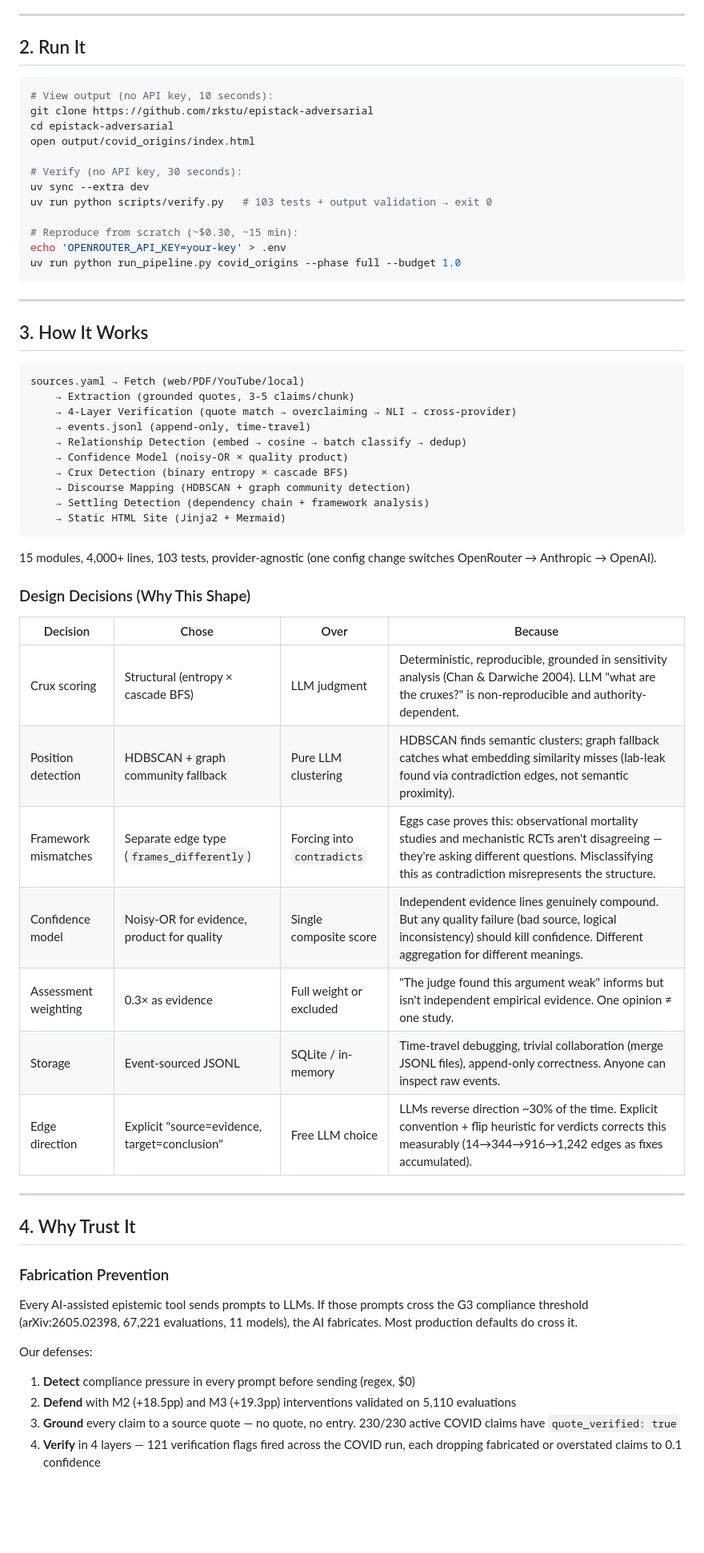
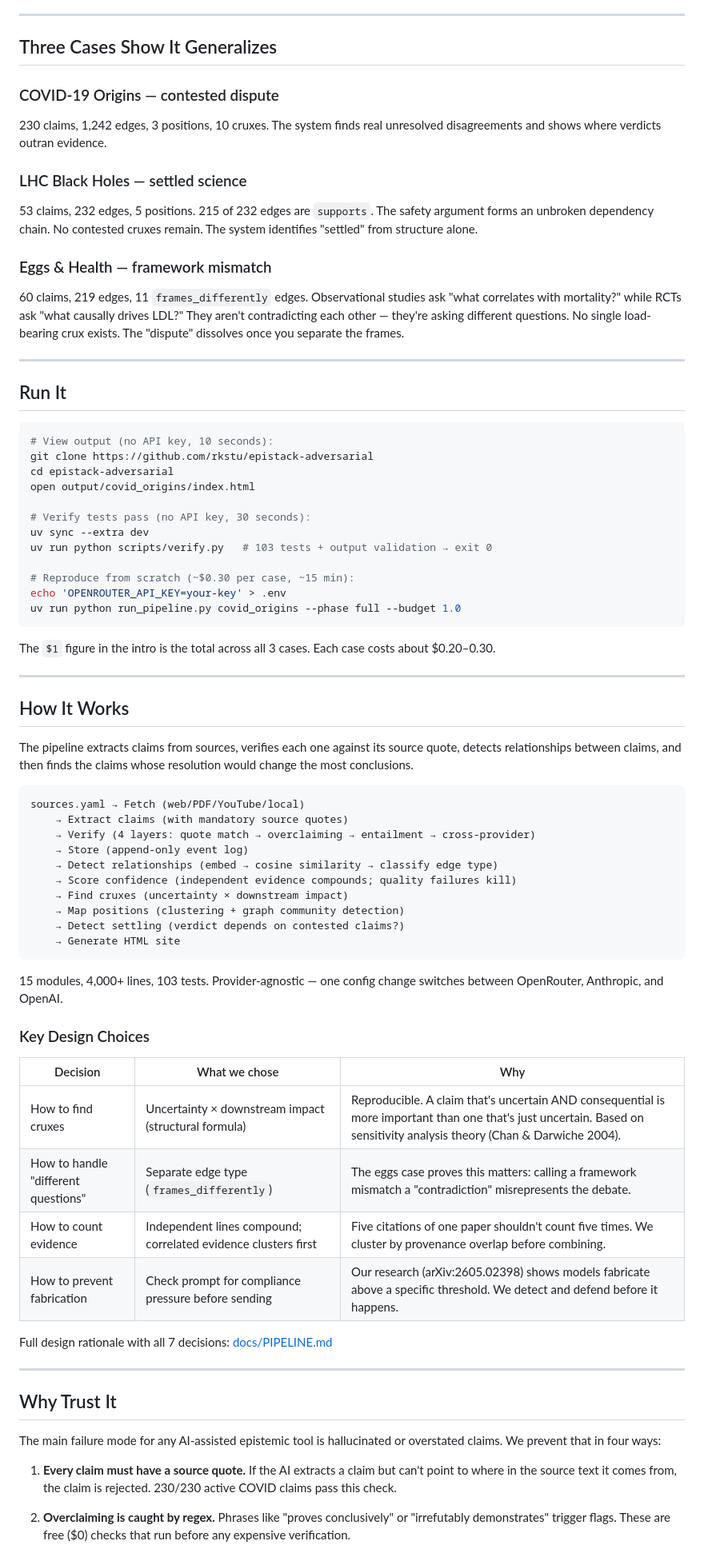
Before and after one commit to rkstu/epistack-adversarial, a Markdown page: docs/SUBMISSION.md, the part around one of its changes. Shown at 80% size. Drawn GitHub-style; blank space fills up the shorter version.

````diff
--- a/docs/SUBMISSION.md
+++ b/docs/SUBMISSION.md
@@ -46,7 +57,20 @@ The COVID site shows 3 positions (76 + 62 + 6 claims), 10 ranked cruxes, settlin
 
 ---
 
-## 2. Run It
+## Three Cases Show It Generalizes
+
+### COVID-19 Origins — contested dispute
+230 claims, 1,242 edges, 3 positions, 10 cruxes. The system finds real unresolved disagreements and shows where verdicts outran evidence.
+
+### LHC Black Holes — settled science
+53 claims, 232 edges, 5 positions. 215 of 232 edges are `supports`. The safety argument forms an unbroken dependency chain. No contested cruxes remain. The system identifies "settled" from structure alone.
+
+### Eggs & Health — framework mismatch
+60 claims, 219 edges, 11 `frames_differently` edges. Observational studies ask "what correlates with mortality?" while RCTs ask "what causally drives LDL?" They aren't contradicting each other — they're asking different questions. No single load-bearing crux exists. The "dispute" dissolves once you separate the frames.
+
+---
+
+## Run It
 
 ```bash
 # View output (no API key, 10 seconds):
@@ -54,57 +78,56 @@ git clone https://github.com/rkstu/epistack-adversarial
 cd epistack-adversarial
 open output/covid_origins/index.html
 
-# Verify (no API key, 30 seconds):
+# Verify tests pass (no API key, 30 seconds):
 uv sync --extra dev
 uv run python scripts/verify.py   # 103 tests + output validation → exit 0
 
-# Reproduce from scratch (~$0.30, ~15 min):
+# Reproduce from scratch (~$0.30 per case, ~15 min):
 echo 'OPENROUTER_API_KEY=your-key' > .env
 uv run python run_pipeline.py covid_origins --phase full --budget 1.0
 ```
 
+The `$1` figure in the intro is the total across all 3 cases. Each case costs about $0.20–0.30.
+
 ---
 
-## 3. How It Works
+## How It Works
+
+The pipeline extracts claims from sources, verifies each one against its source quote, detects relationships between claims, and then finds the claims whose resolution would change the most conclusions.
 
 ```
 sources.yaml → Fetch (web/PDF/YouTube/local)
-    → Extraction (grounded quotes, 3-5 claims/chunk)
-    → 4-Layer Verification (quote match → overclaiming → NLI → cross-provider)
-    → events.jsonl (append-only, time-travel)
-    → Relationship Detection (embed → cosine → batch classify → dedup)
-    → Confidence Model (noisy-OR × quality product)
-    → Crux Detection (binary entropy × cascade BFS)
-    → Discourse Mapping (HDBSCAN + graph community detection)
-    → Settling Detection (dependency chain + framework analysis)
-    → Static HTML Site (Jinja2 + Mermaid)
+    → Extract claims (with mandatory source quotes)
+    → Verify (4 layers: quote match → overclaiming → entailment → cross-provider)
+    → Store (append-only event log)
+    → Detect relationships (embed → cosine similarity → classify edge type)
+    → Score confidence (independent evidence compounds; quality failures kill)
+    → Find cruxes (uncertainty × downstream impact)
+    → Map positions (clustering + graph community detection)
+    → Detect settling (verdict depends on contested claims?)
+    → Generate HTML site
 ```
 
-15 modules, 4,000+ lines, 103 tests, provider-agnostic (one config change switches OpenRouter → Anthropic → OpenAI).
+15 modules, 4,000+ lines, 103 tests. Provider-agnostic — one config change switches between OpenRouter, Anthropic, and OpenAI.
 
-### Design Decisions (Why This Shape)
+### Key Design Choices
 
-| Decision | Chose | Over | Because |
-|----------|-------|------|---------|
-| Crux scoring | Structural (entropy × cascade BFS) | LLM judgment | Deterministic, reproducible, grounded in sensitivity analysis (Chan & Darwiche 2004). LLM "what are the cruxes?" is non-reproducible and authority-dependent. |
-| Position detection | HDBSCAN + graph community fallback | Pure LLM clustering | HDBSCAN finds semantic clusters; graph fallback catches what embedding similarity misses (lab-leak found via contradiction edges, not semantic proximity). |
-| Framework mismatches | Separate edge type (`frames_differently`) | Forcing into `contradicts` | Eggs case proves this: observational mortality studies and mechanistic RCTs aren't disagreeing — they're asking different questions. Misclassifying this as contradiction misrepresents the structure. |
-| Confidence model | Noisy-OR for evidence, product for quality | Single composite score | Independent evidence lines genuinely compound. But any quality failure (bad source, logical inconsistency) should kill confidence. Different aggregation for different meanings. |
-| Assessment weighting | 0.3× as evidence | Full weight or excluded | "The judge found this argument weak" informs but isn't independent empirical evidence. One opinion ≠ one study. |
-| Storage | Event-sourced JSONL | SQLite / in-memory | Time-travel debugging, trivial collaboration (merge JSONL files), append-only correctness. Anyone can inspect raw events. |
-| Edge direction | Explicit "source=evidence, target=conclusion" | Free LLM choice | LLMs reverse direction ~30% of the time. Explicit convention + flip heuristic for verdicts corrects this measurably (14→344→916→1,242 edges as fixes accumulated). |
+| Decision | What we chose | Why |
+|----------|--------------|-----|
+| How to find cruxes | Uncertainty × downstream impact (structural formula) | Reproducible. A claim that's uncertain AND consequential is more important than one that's just uncertain. Based on sensitivity analysis theory (Chan & Darwiche 2004). |
+| How to handle "different questions" | Separate edge type (`frames_differently`) | The eggs case proves this matters: calling a framework mismatch a "contradiction" misrepresents the debate. |
+| How to count evidence | Independent lines compound; correlated evidence clusters first | Five citations of one paper shouldn't count five times. We cluster by provenance overlap before combining. |
+| How to prevent fabrication | Check prompt for compliance pressure before sending | Our research (arXiv:2605.02398) shows models fabricate above a specific threshold. We detect and defend before it happens. |
+
+Full design rationale with all 7 decisions: [docs/PIPELINE.md](PIPELINE.md)
 
 ---
 
-## 4. Why Trust It
+## Why Trust It
 
-### Fabrication Prevention
+The main failure mode for any AI-assisted epistemic tool is hallucinated or overstated claims. We prevent that in four ways:
 
-Every AI-assisted epistemic tool sends prompts to LLMs. If those prompts cross the G3 compliance threshold (arXiv:2605.02398, 67,221 evaluations, 11 models), the AI fabricates. Most production defaults do cross it.
+1. **Every claim must have a source quote.** If the AI extracts a claim but can't point to where in the source text it comes from, the claim is rejected. 230/230 active COVID claims pass this check.
 
-Our defenses:
-1. **Detect** compliance pressure in every prompt before sending (regex, $0)
-2. **Defend** with M2 (+18.5pp) and M3 (+19.3pp) interventions validated on 5,110 evaluations
-3. **Ground** every claim to a source quote — no quote, no entry. 230/230 active COVID claims have `quote_verified: true`
-4. **Verify** in 4 layers — 121 verification flags fired across the COVID run, each dropping fabricated or overstated claims to 0.1 confidence
+2. **Overclaiming is caught by regex.** Phrases like "proves conclusively" or "irrefutably demonstrates" trigger flags. These are free ($0) checks that run before any expensive verification.
 
````
Also changed, not shown: other parts of docs/SUBMISSION.md (+55 -81 lines).
